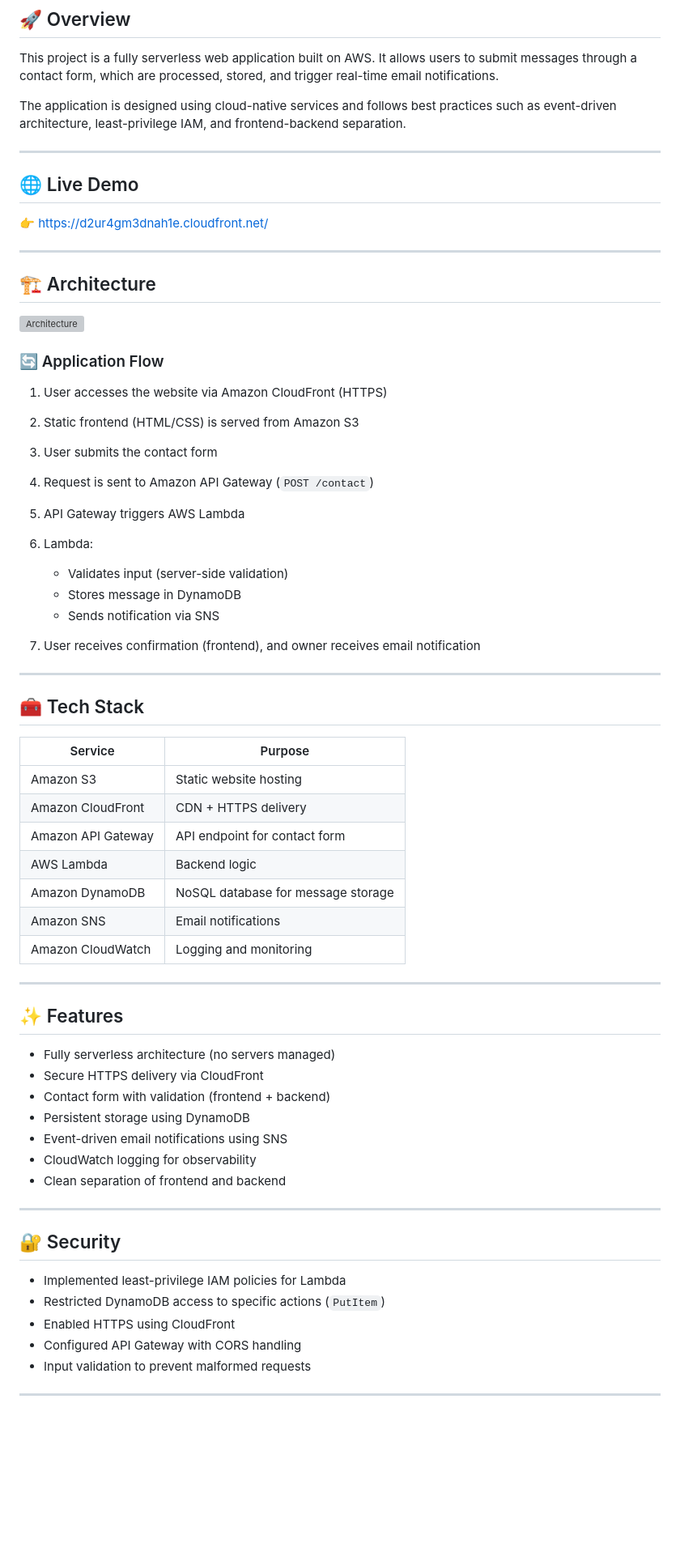
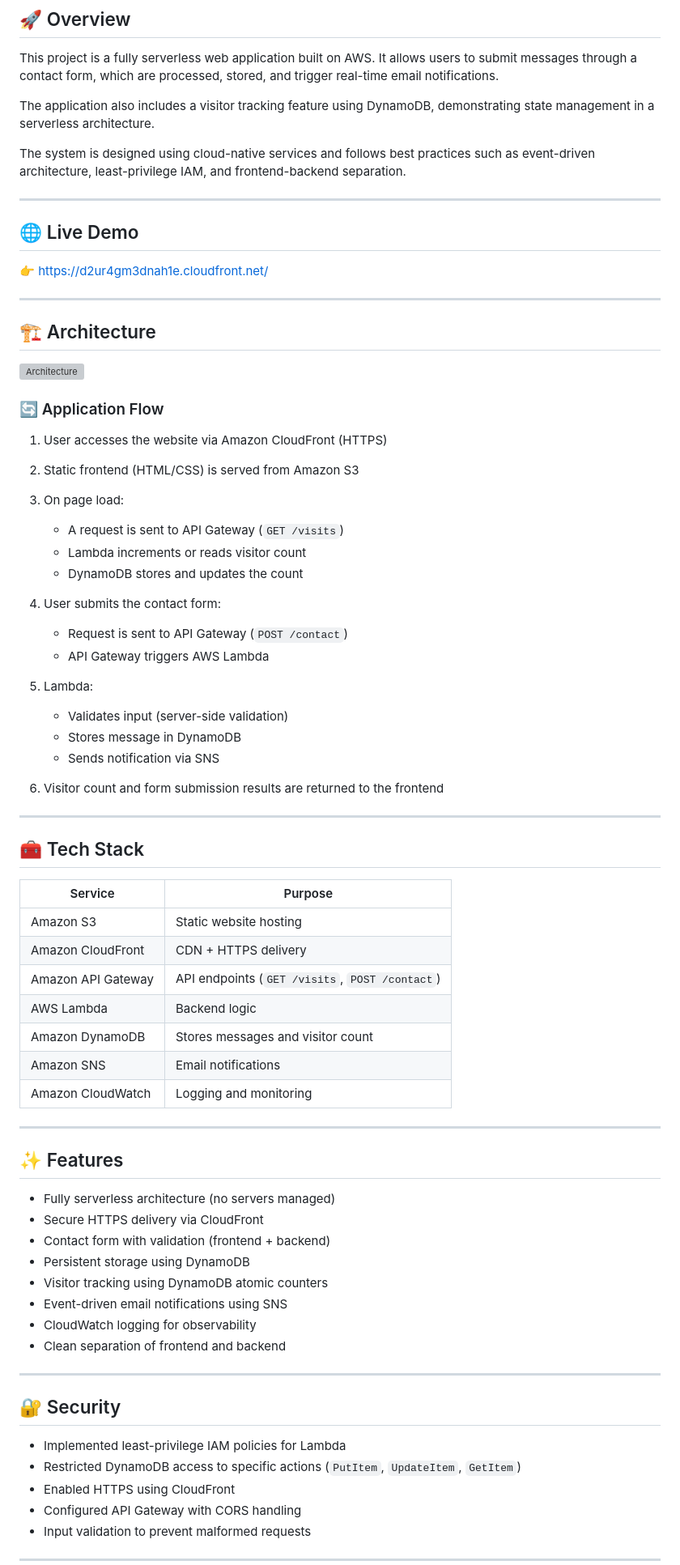
Before and after one commit to Tribhu126/aws-serverless-portfolio, a Markdown page: README.md, the part around one of its changes. Shown at 81% size. Rendered like a GitHub page; blank space fills up the shorter version; grey boxes are pictures that could not be loaded.

```diff
--- a/README.md
+++ b/README.md
@@ -4,7 +4,9 @@
 
 This project is a fully serverless web application built on AWS. It allows users to submit messages through a contact form, which are processed, stored, and trigger real-time email notifications.
 
-The application is designed using cloud-native services and follows best practices such as event-driven architecture, least-privilege IAM, and frontend-backend separation.
+The application also includes a visitor tracking feature using DynamoDB, demonstrating state management in a serverless architecture.
+
+The system is designed using cloud-native services and follows best practices such as event-driven architecture, least-privilege IAM, and frontend-backend separation.
 
 ---
 
@@ -18,34 +20,39 @@ The application is designed using cloud-native services and follows best practic
 
 ![Architecture](architecture.png)
 
-
 ### 🔄 Application Flow
 
 1. User accesses the website via Amazon CloudFront (HTTPS)
 2. Static frontend (HTML/CSS) is served from Amazon S3
-3. User submits the contact form
-4. Request is sent to Amazon API Gateway (`POST /contact`)
-5. API Gateway triggers AWS Lambda
-6. Lambda:
+3. On page load:
+
+   * A request is sent to API Gateway (`GET /visits`)
+   * Lambda increments or reads visitor count
+   * DynamoDB stores and updates the count
+4. User submits the contact form:
+
+   * Request is sent to API Gateway (`POST /contact`)
+   * API Gateway triggers AWS Lambda
+5. Lambda:
 
    * Validates input (server-side validation)
    * Stores message in DynamoDB
    * Sends notification via SNS
-7. User receives confirmation (frontend), and owner receives email notification
+6. Visitor count and form submission results are returned to the frontend
 
 ---
 
 ## 🧰 Tech Stack
 
-| Service            | Purpose                            |
-| ------------------ | ---------------------------------- |
-| Amazon S3          | Static website hosting             |
-| Amazon CloudFront  | CDN + HTTPS delivery               |
-| Amazon API Gateway | API endpoint for contact form      |
-| AWS Lambda         | Backend logic                      |
-| Amazon DynamoDB    | NoSQL database for message storage |
-| Amazon SNS         | Email notifications                |
-| Amazon CloudWatch  | Logging and monitoring             |
+| Service            | Purpose                                        |
+| ------------------ | ---------------------------------------------- |
+| Amazon S3          | Static website hosting                         |
+| Amazon CloudFront  | CDN + HTTPS delivery                           |
+| Amazon API Gateway | API endpoints (`GET /visits`, `POST /contact`) |
+| AWS Lambda         | Backend logic                                  |
+| Amazon DynamoDB    | Stores messages and visitor count              |
+| Amazon SNS         | Email notifications                            |
+| Amazon CloudWatch  | Logging and monitoring                         |
 
 ---
 
@@ -55,6 +62,7 @@ The application is designed using cloud-native services and follows best practic
 * Secure HTTPS delivery via CloudFront
 * Contact form with validation (frontend + backend)
 * Persistent storage using DynamoDB
+* Visitor tracking using DynamoDB atomic counters
 * Event-driven email notifications using SNS
 * CloudWatch logging for observability
 * Clean separation of frontend and backend
@@ -64,7 +72,7 @@ The application is designed using cloud-native services and follows best practic
 ## 🔐 Security
 
 * Implemented least-privilege IAM policies for Lambda
-* Restricted DynamoDB access to specific actions (`PutItem`)
+* Restricted DynamoDB access to specific actions (`PutItem`, `UpdateItem`, `GetItem`)
 * Enabled HTTPS using CloudFront
 * Configured API Gateway with CORS handling
 * Input validation to prevent malformed requests
```
Also changed, not shown: other parts of README.md (+28 -8 lines).
